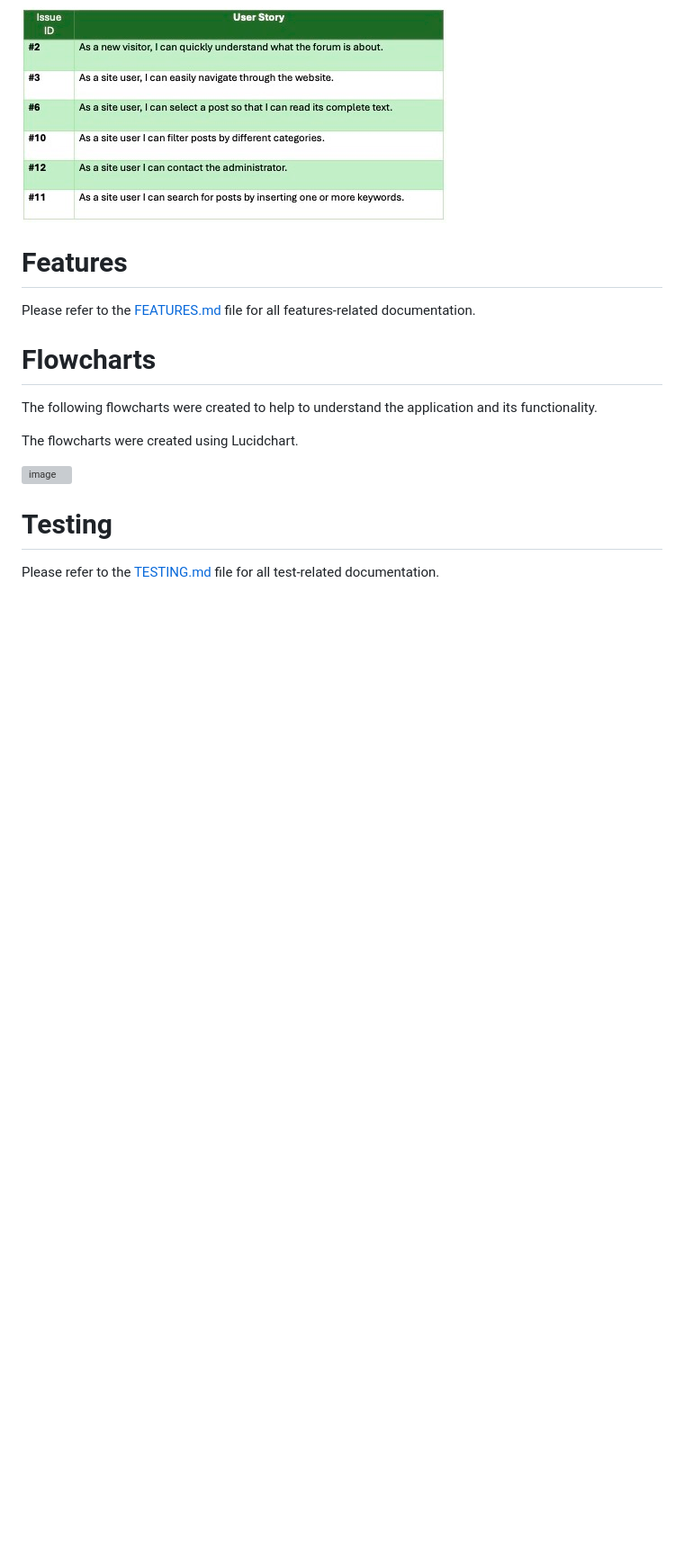
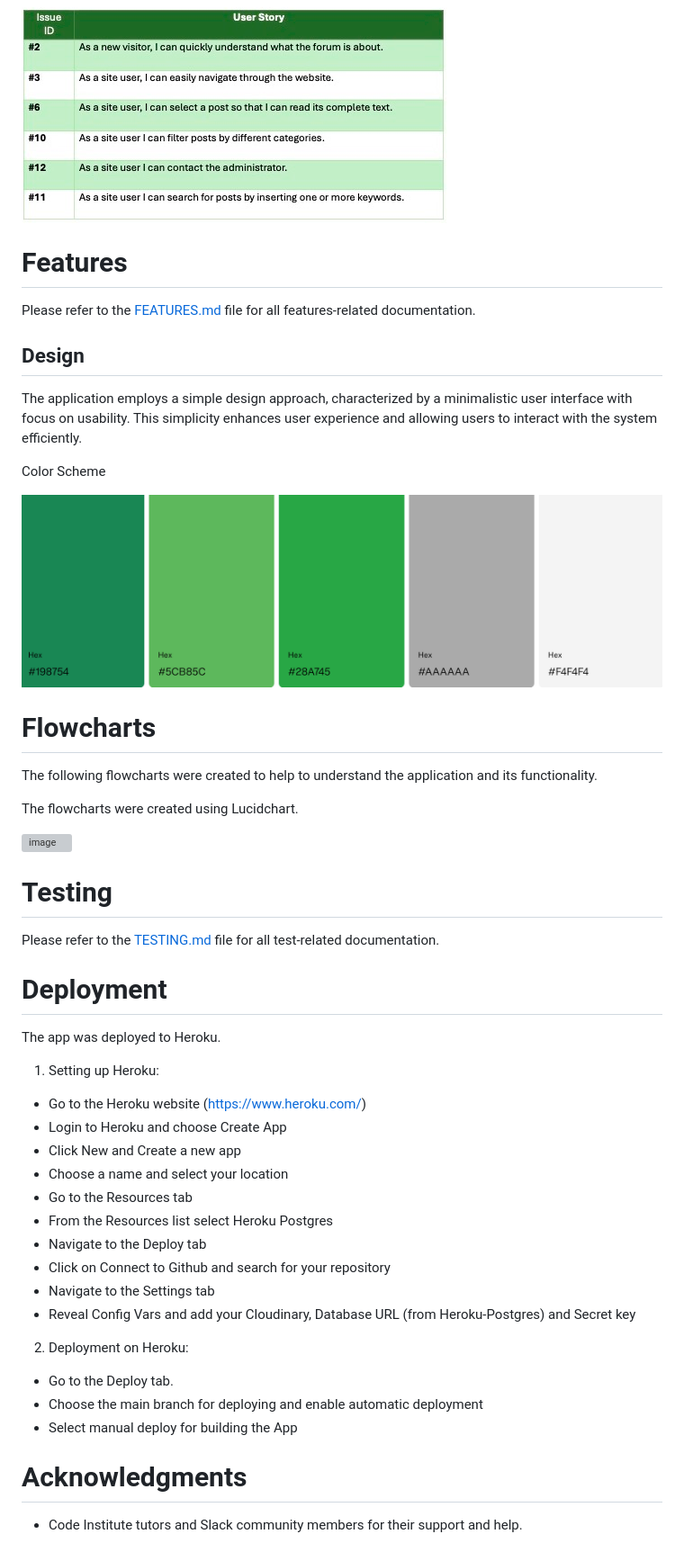
Before and after one commit to EmaMiha/Foodomania, a Markdown page: README.md, the part around the change. Shown: that part at 90% size. Drawn GitHub-style; pictures changed too: media/recipes/images/colors.png (added); blank space fills up the shorter version; grey boxes are pictures that could not be loaded.

```diff
--- a/README.md
+++ b/README.md
@@ -30,6 +30,16 @@ The goal of this app is to create a user-friendly, engaging platform that helps
 
 Please refer to the [FEATURES.md](https://github.com/EmaMiha/Foodomania/blob/main/FEATURES.md) file for all features-related documentation.
 
+## Design
+
+The application employs a simple design approach, characterized by a minimalistic user interface with focus on usability. This simplicity enhances user experience and allowing users to interact with the system efficiently.
+
+Color Scheme
+
+![image](media/recipes/images/colors.png)
+
+
+
 
 # Flowcharts
 
@@ -44,3 +54,32 @@ The flowcharts were created using Lucidchart.
 
 # Testing
 Please refer to the [TESTING.md](https://github.com/EmaMiha/Foodomania/blob/main/TESTING.md) file for all test-related documentation.
+
+
+
+# Deployment
+
+The app was deployed to Heroku.
+
+1. Setting up Heroku:
+
+* Go to the Heroku website (https://www.heroku.com/)
+* Login to Heroku and choose Create App
+* Click New and Create a new app
+* Choose a name and select your location
+* Go to the Resources tab
+* From the Resources list select Heroku Postgres
+* Navigate to the Deploy tab
+* Click on Connect to Github and search for your repository
+* Navigate to the Settings tab
+* Reveal Config Vars and add your Cloudinary, Database URL (from Heroku-Postgres) and Secret key
+
+2. Deployment on Heroku:
+
+* Go to the Deploy tab.
+* Choose the main branch for deploying and enable automatic deployment
+* Select manual deploy for building the App
+
+# Acknowledgments
+
+* Code Institute tutors and Slack community members for their support and help.
```
Also changed, not shown: 3 other files.
